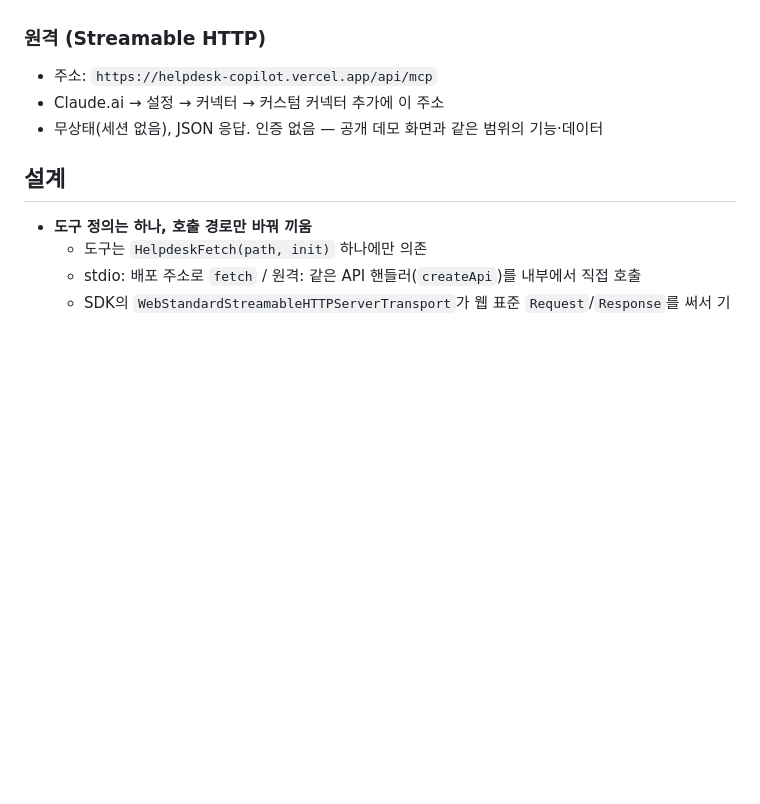
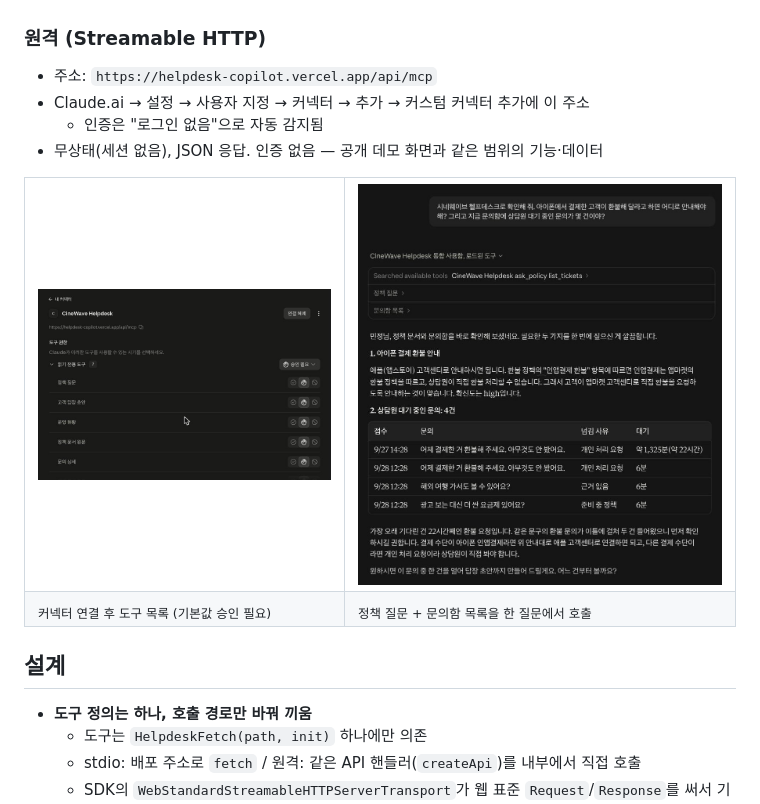
Before and after one commit to EXPOIR0405/helpdesk-copilot, a Markdown page: docs/mcp.md, the part around the change. Drawn GitHub-style; pictures changed too: docs/assets/mcp-claude-ai-chat.png (added), docs/assets/mcp-claude-ai-connector.png (added); blank space fills up the shorter version.

Commit message:
docs: Claude.ai 커넥터 캡처, 고객 문의 스크린샷 교체

```diff
--- a/docs/mcp.md
+++ b/docs/mcp.md
@@ -50,8 +50,20 @@ claude mcp add cinewave-helpdesk -- node /절대경로/helpdesk-copilot/src/mcp/
 ### 원격 (Streamable HTTP)
 
 - 주소: `https://helpdesk-copilot.vercel.app/api/mcp`
-- Claude.ai → 설정 → 커넥터 → 커스텀 커넥터 추가에 이 주소
+- Claude.ai → 설정 → 사용자 지정 → 커넥터 → 추가 → 커스텀 커넥터 추가에 이 주소
+  - 인증은 "로그인 없음"으로 자동 감지됨
 - 무상태(세션 없음), JSON 응답. 인증 없음 — 공개 데모 화면과 같은 범위의 기능·데이터
+
+<table>
+<tr>
+<td width="45%"><img src="assets/mcp-claude-ai-connector.png" alt="Claude.ai 커스텀 커넥터 — 도구 권한 목록"></td>
+<td width="55%"><img src="assets/mcp-claude-ai-chat.png" alt="Claude.ai 대화에서 ask_policy·list_tickets 호출"></td>
+</tr>
+<tr>
+<td><sub>커넥터 연결 후 도구 목록 (기본값 승인 필요)</sub></td>
+<td><sub>정책 질문 + 문의함 목록을 한 질문에서 호출</sub></td>
+</tr>
+</table>
 
 ## 설계
 
```
Also changed, not shown: docs/backlog.md (+4 -4 lines), docs/assets/support.png.
